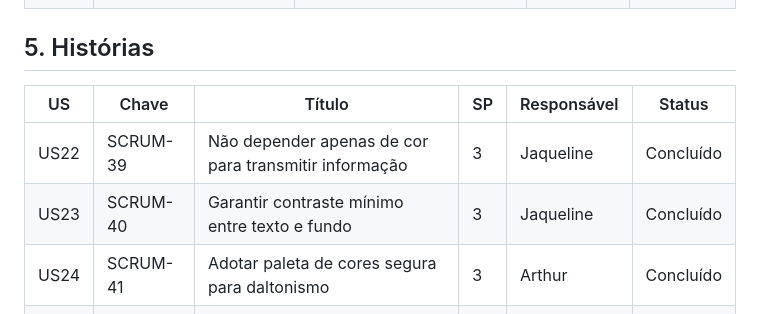
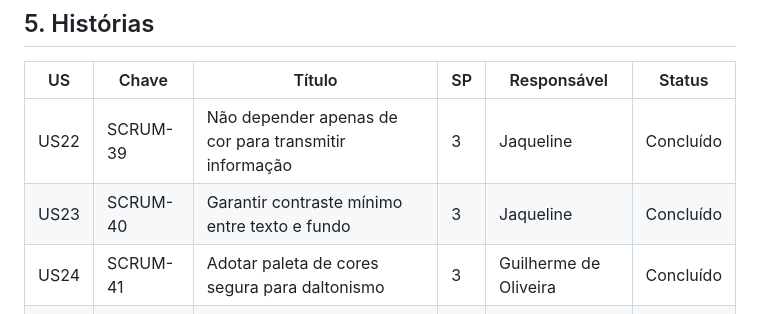
Before and after one commit to gabrielsan23/Engenharia-de-Software2, a Markdown page: Documentações/08-acessibilidade-daltonismo.md, the part around one of its changes. Rendered like a GitHub page.

```diff
--- a/Documentações/08-acessibilidade-daltonismo.md
+++ b/Documentações/08-acessibilidade-daltonismo.md
@@ -50,7 +50,7 @@ Objetivo: garantir que pessoas com daltonismo (protanopia, deuteranopia, tritano
 |---|---|---|---|---|---|
 | US22 | SCRUM-39 | Não depender apenas de cor para transmitir informação | 3 | Jaqueline | Concluído |
 | US23 | SCRUM-40 | Garantir contraste mínimo entre texto e fundo | 3 | Jaqueline | Concluído |
-| US24 | SCRUM-41 | Adotar paleta de cores segura para daltonismo | 3 | Arthur | Concluído |
+| US24 | SCRUM-41 | Adotar paleta de cores segura para daltonismo | 3 | Guilherme de Oliveira | Concluído |
 | US25 | SCRUM-42 | Adicionar ícones e rótulos de apoio às ações e mensagens | 2 | Arthur | Concluído |
 | US26 | SCRUM-43 | Testar acessibilidade com simuladores de daltonismo | 3 | Gabriel | Concluído |
 | | | **Total** | **14** | | |
```
Also changed, not shown: other parts of Documentações/08-acessibilidade-daltonismo.md (+1 -1 lines).
